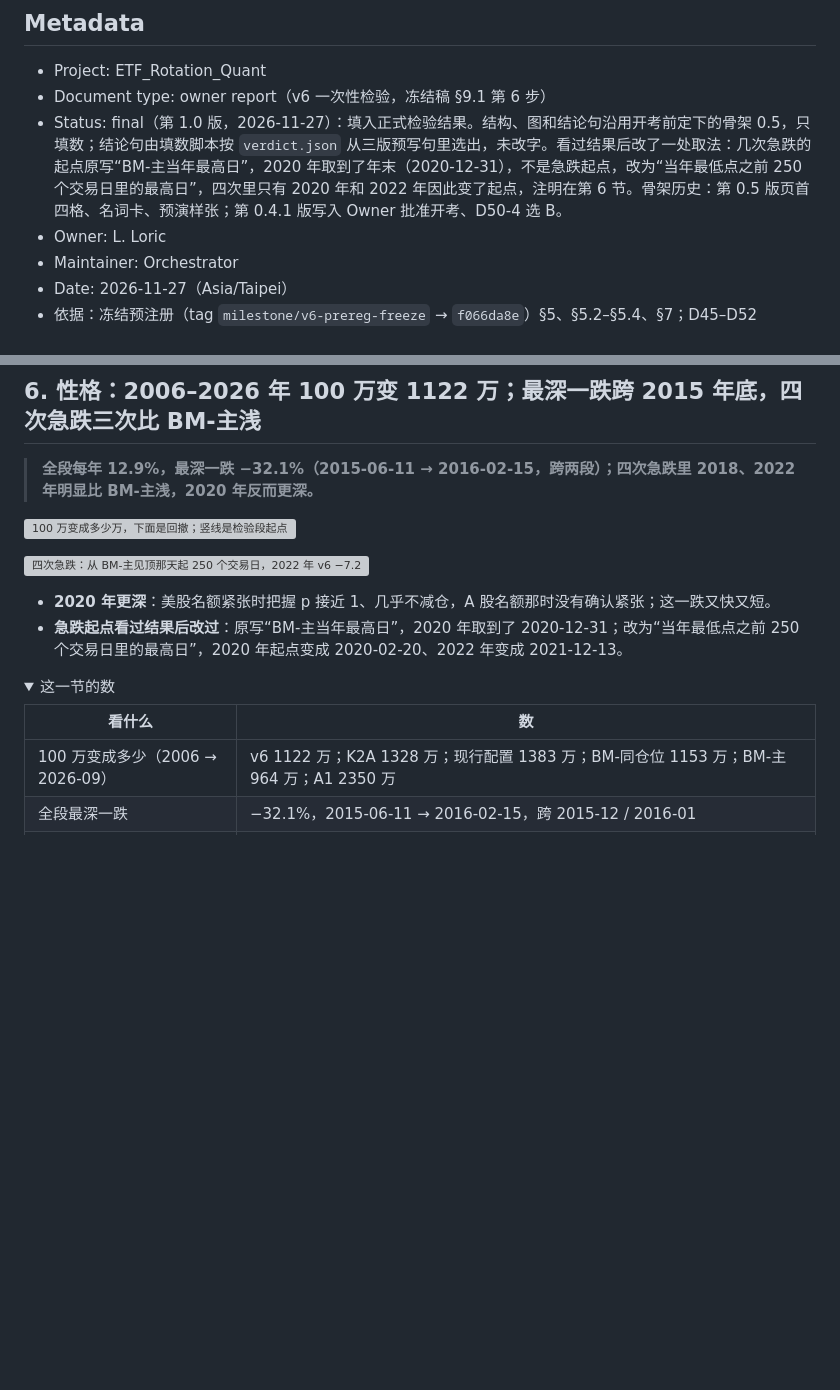
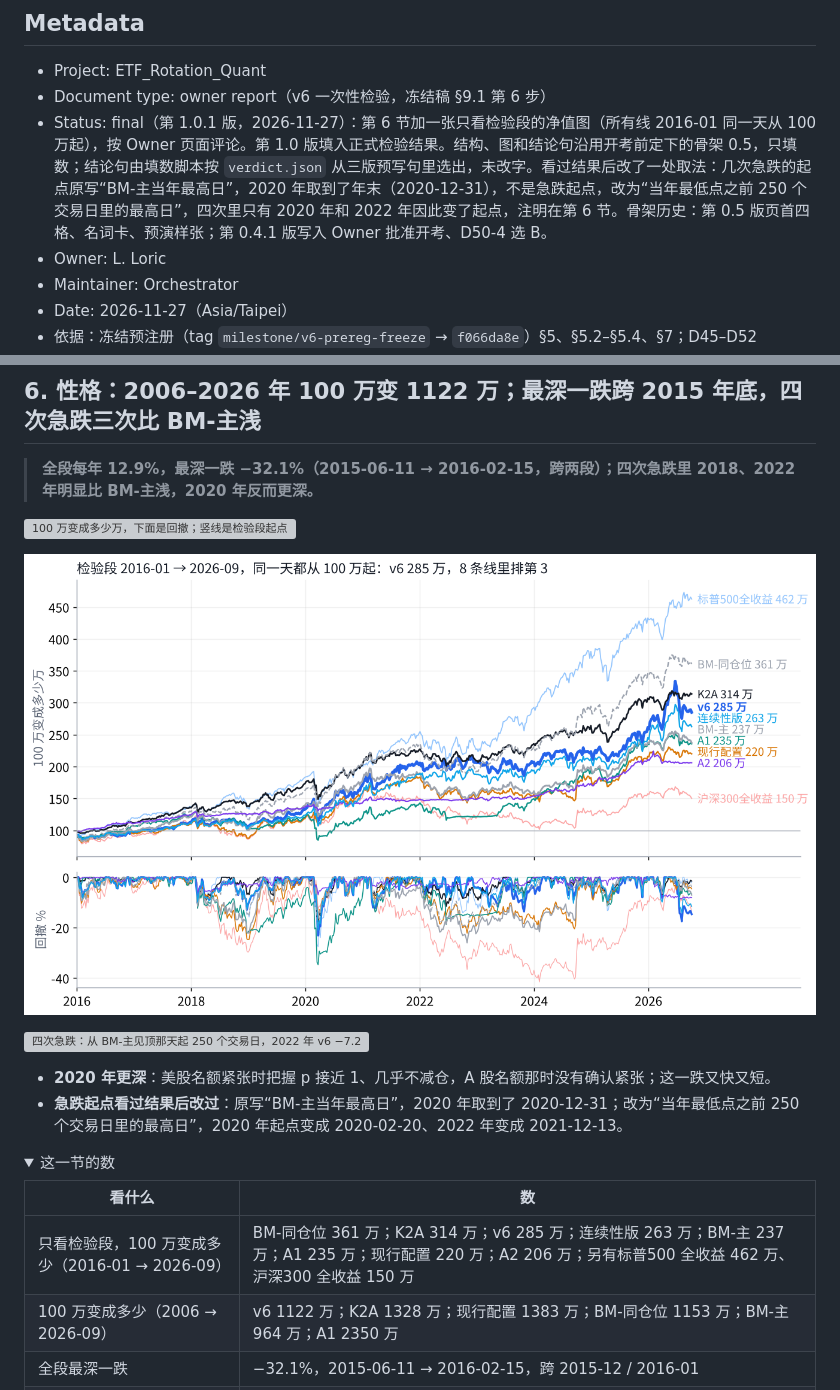
Before and after one commit to Entropy-Reduction-AI/ETF_Rotation_Quant, a Markdown page: docs/owner/v6-oneshot-report.md, 2 parts joined by grey strips. GitHub-like rendering; pictures changed too: docs/assets/v6-oneshot/o6c-nav-exam.png (added); folded sections open; blank space fills up the shorter version; grey boxes are pictures that could not be loaded.

Commit message:
一次性检验报告 1.0.1：第 6 节加只看检验段的净值图（2016-01 同一天从 100 万起）
按 Owner 页面评论。

Co-Authored-By: Claude Opus 5.5 <noreply@anthropic.com>
Claude-Session: https://claude.ai/code/session_01D95uZGmhdA65bQR8bYU8L8

```diff
--- a/docs/owner/v6-oneshot-report.md
+++ b/docs/owner/v6-oneshot-report.md
@@ -4,7 +4,7 @@
 
 - Project: ETF_Rotation_Quant
 - Document type: owner report（v6 一次性检验，冻结稿 §9.1 第 6 步）
-- Status: final（第 1.0 版，2026-11-27）：填入正式检验结果。结构、图和结论句沿用开考前定下的骨架 0.5，只填数；结论句由填数脚本按 `verdict.json` 从三版预写句里选出，未改字。看过结果后改了一处取法：几次急跌的起点原写“BM-主当年最高日”，2020 年取到了年末（2020-12-31），不是急跌起点，改为“当年最低点之前 250 个交易日里的最高日”，四次里只有 2020 年和 2022 年因此变了起点，注明在第 6 节。骨架历史：第 0.5 版页首四格、名词卡、预演样张；第 0.4.1 版写入 Owner 批准开考、D50-4 选 B。
+- Status: final（第 1.0.1 版，2026-11-27）：第 6 节加一张只看检验段的净值图（所有线 2016-01 同一天从 100 万起），按 Owner 页面评论。第 1.0 版填入正式检验结果。结构、图和结论句沿用开考前定下的骨架 0.5，只填数；结论句由填数脚本按 `verdict.json` 从三版预写句里选出，未改字。看过结果后改了一处取法：几次急跌的起点原写“BM-主当年最高日”，2020 年取到了年末（2020-12-31），不是急跌起点，改为“当年最低点之前 250 个交易日里的最高日”，四次里只有 2020 年和 2022 年因此变了起点，注明在第 6 节。骨架历史：第 0.5 版页首四格、名词卡、预演样张；第 0.4.1 版写入 Owner 批准开考、D50-4 选 B。
 - Owner: L. Loric
 - Maintainer: Orchestrator
 - Date: 2026-11-27（Asia/Taipei）
@@ -298,6 +298,8 @@
 
 ![100 万变成多少万，下面是回撤；竖线是检验段起点](../assets/v6-oneshot/o6-nav.png)
 
+![只看检验段：2016-01 同一天都从 100 万起，到 2026-09 v6 285 万，8 条线里排第 3，在 BM-同仓位 361 万、K2A 314 万之后](../assets/v6-oneshot/o6c-nav-exam.png)
+
 ![四次急跌：从 BM-主见顶那天起 250 个交易日，2022 年 v6 −7.2% 对 BM-主 −24.3%，2020 年 −25.8% 对 −19.2%](../assets/v6-oneshot/o6b-crash.png)
 
 - **2020 年更深**：美股名额紧张时把握 p 接近 1、几乎不减仓，A 股名额那时没有确认紧张；这一跌又快又短。
@@ -308,6 +310,7 @@
 
 | 看什么 | 数 |
 | --- | --- |
+| 只看检验段，100 万变成多少（2016-01 → 2026-09） | BM-同仓位 361 万；K2A 314 万；v6 285 万；连续性版 263 万；BM-主 237 万；A1 235 万；现行配置 220 万；A2 206 万；另有标普500 全收益 462 万、沪深300 全收益 150 万 |
 | 100 万变成多少（2006 → 2026-09） | v6 1122 万；K2A 1328 万；现行配置 1383 万；BM-同仓位 1153 万；BM-主 964 万；A1 2350 万 |
 | 全段最深一跌 | −32.1%，2015-06-11 → 2016-02-15，跨 2015-12 / 2016-01 |
 | 四次急跌（v6 对 BM-主） | 2015：−31.5% 对 −34.9%；2018：−13.7% 对 −23.9%；2020：−25.8% 对 −19.2%；2022：−7.2% 对 −24.3% |
```
Also changed, not shown: 2 other files.
